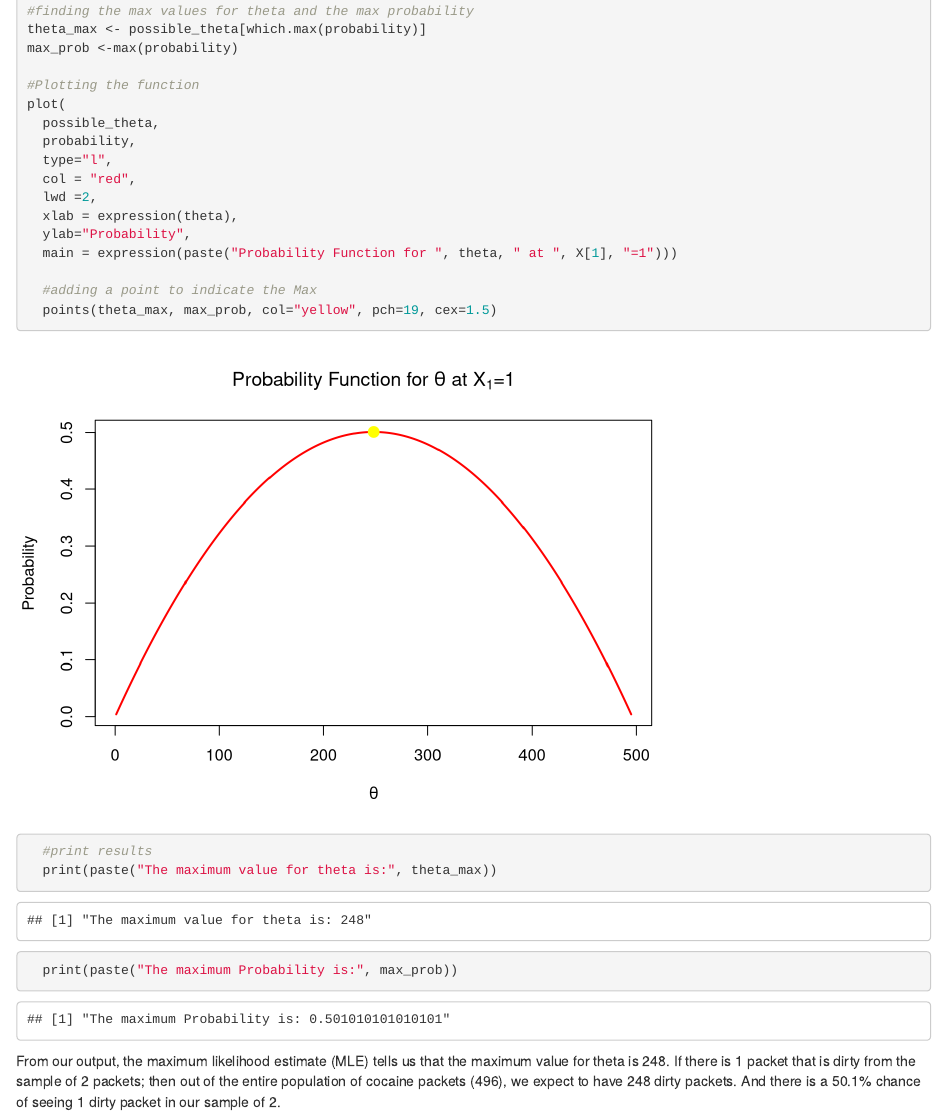
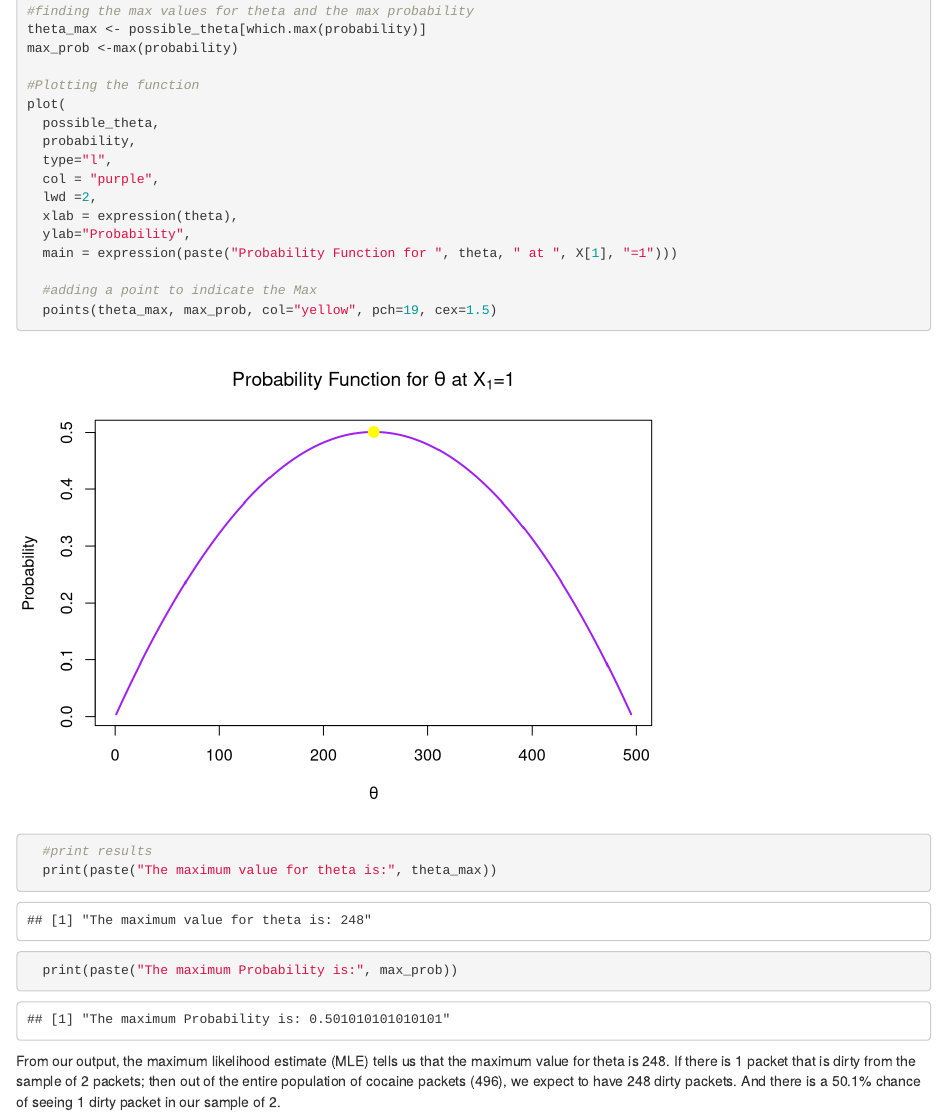
Before and after one commit to davidfakolujo/Data-602-Project, an R Markdown document (markdown.Rmd): the page in a window 1100 px wide, from 1100 px down. Rendered offline with R 4.5, knitr and Pandoc, with nearby package versions.

Commit message:
change color to purple

```diff
--- a/markdown.Rmd
+++ b/markdown.Rmd
@@ -71,7 +71,7 @@ plot(
   possible_theta,
   probability,
   type="l",
-  col = "red",
+  col = "purple",
   lwd =2,
   xlab = expression(theta),
   ylab="Probability",
```
Also changed, not shown: markdown.html (added).
